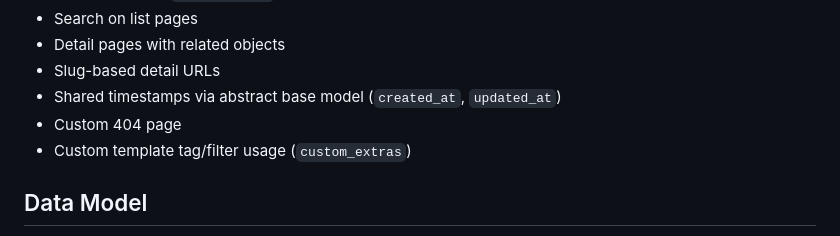
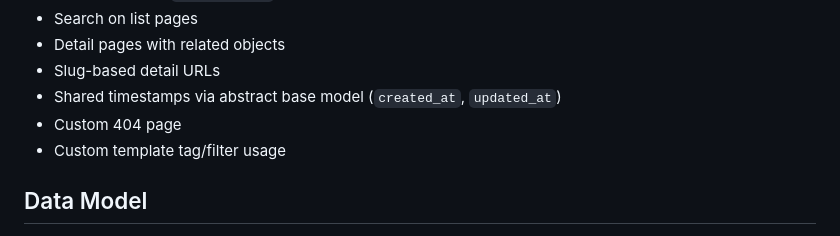
Before and after one commit to jonkataBG47/SkillForge, a Markdown page: README.md, the part around the change. GitHub-like rendering.

```diff
--- a/README.md
+++ b/README.md
@@ -22,7 +22,7 @@ SkillForge is a Django web application for organizing learning through Skills, R
 - Slug-based detail URLs
 - Shared timestamps via abstract base model (`created_at`, `updated_at`)
 - Custom 404 page
-- Custom template tag/filter usage (`custom_extras`)
+- Custom template tag/filter usage
 
 ## Data Model
 
```
